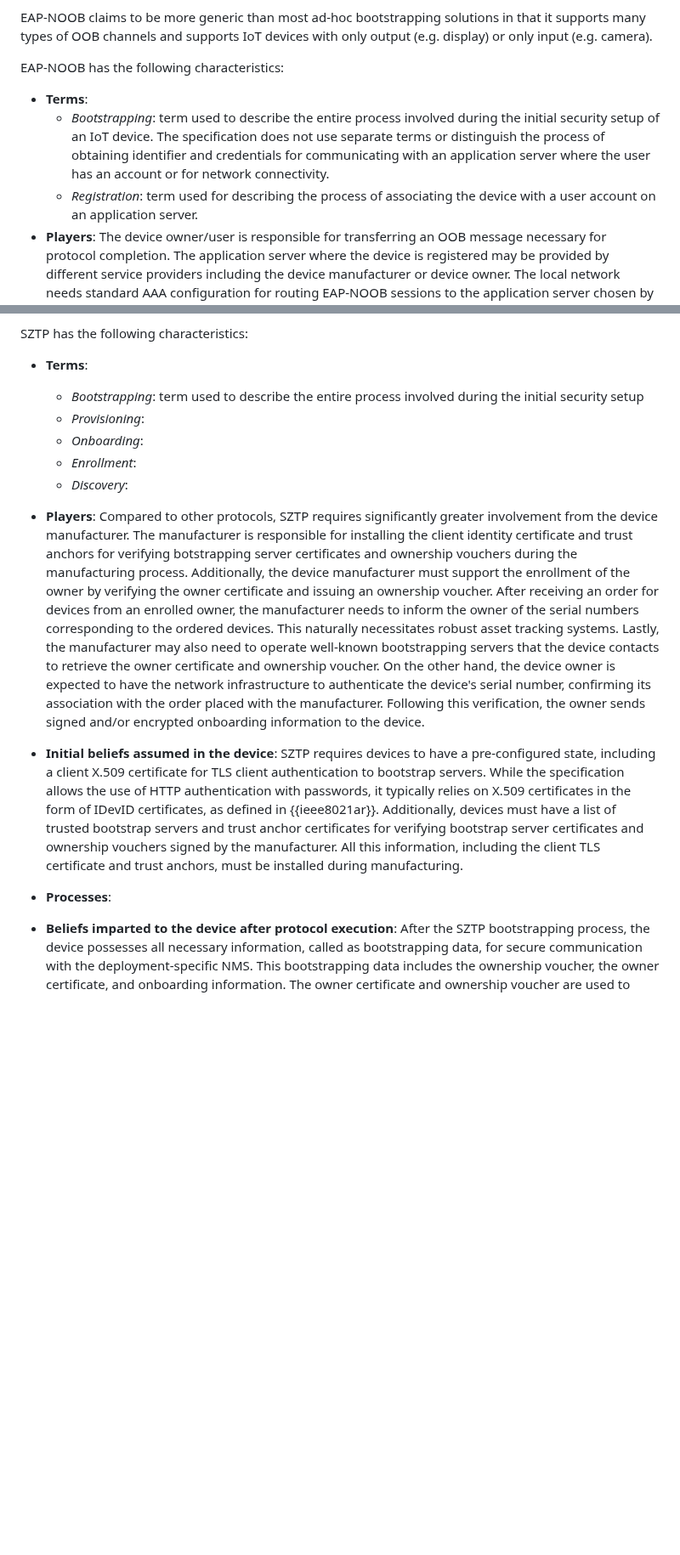
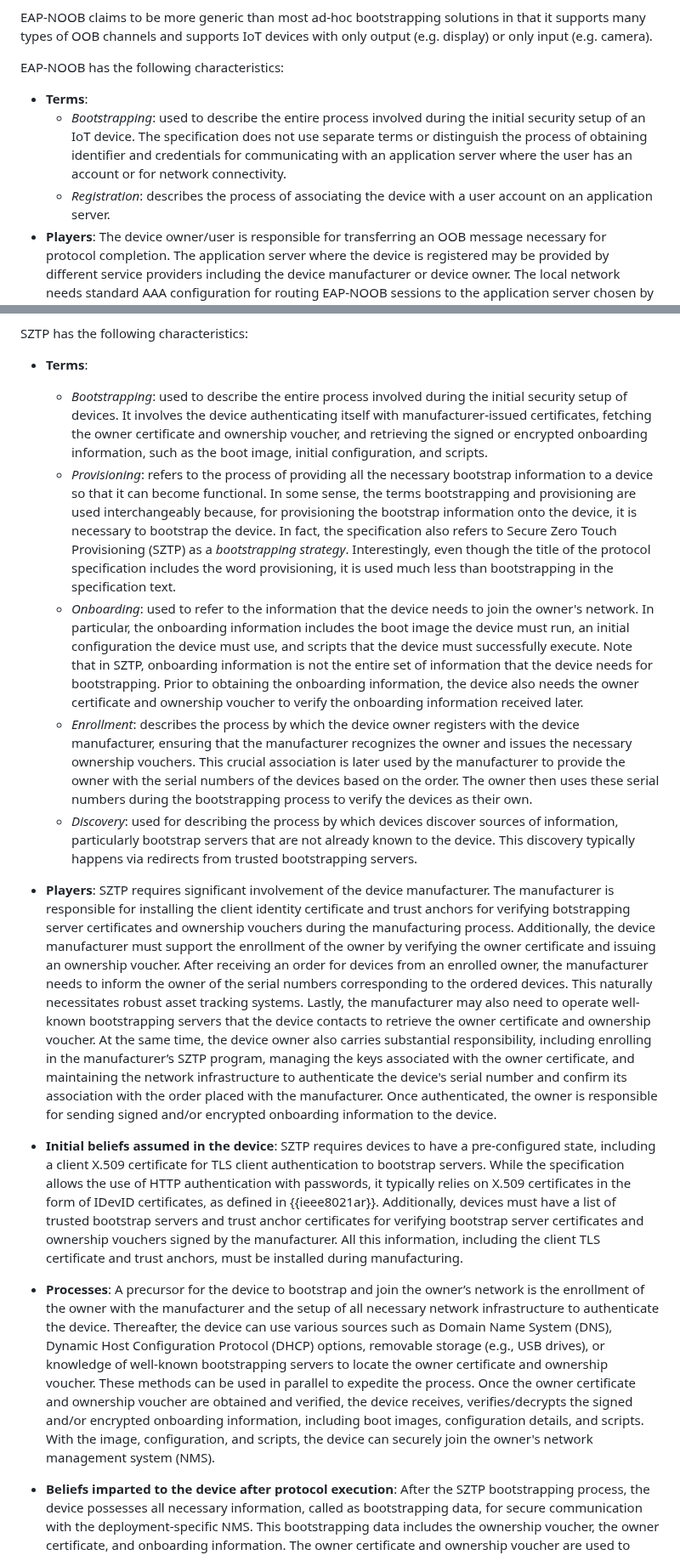
Before and after one commit to t2trg/security-setup-iot-devices, a Markdown page: draft-irtf-t2trg-security-setup-iot-devices.md, 2 parts joined by grey strips. Shown at 85% size. Drawn GitHub-style; blank space fills up the shorter version.

Commit message:
finished updating SZTP section

```diff
--- a/draft-irtf-t2trg-security-setup-iot-devices.md
+++ b/draft-irtf-t2trg-security-setup-iot-devices.md
@@ -314,8 +314,8 @@ EAP-NOOB claims to be more generic than most ad-hoc bootstrapping solutions in t
 EAP-NOOB has the following characteristics:
 
   * **Terms**:
-    * *Bootstrapping*: term used to describe the entire process involved during the initial security setup of an IoT device. The specification does not use separate terms or distinguish the process of obtaining identifier and credentials for communicating with an application server where the user has an account or for network connectivity.
-    * *Registration*: term used for describing the process of associating the device with a user account on an application server.
+    * *Bootstrapping*: used to describe the entire process involved during the initial security setup of an IoT device. The specification does not use separate terms or distinguish the process of obtaining identifier and credentials for communicating with an application server where the user has an account or for network connectivity.
+    * *Registration*: describes the process of associating the device with a user account on an application server.
   * **Players**: The device owner/user is responsible for transferring an OOB message necessary for protocol completion. The application server where the device is registered may be provided by different service providers including the device manufacturer or device owner. The local network needs standard AAA configuration for routing EAP-NOOB sessions to the application server chosen by the device owner/user.
   * **Initial beliefs assumed in the device**: EAP-NOOB does not require devices to have any pre-installed credentials but expects all devices to use a standard identifier (noob@eap-noob.arpa) during initial network discovery.
   * **Processes**: The IoT device performs network discovery and one or more OOB outputs may be generated. The user is expected EAP exchange is encompassed by Initial Exchange, OOB step, Completion Exchange and Waiting Exchange.
@@ -391,15 +391,15 @@ BRSKI has the following characteristics:
 SZTP has the following characteristics:
 
   * **Terms**:
-    * *Bootstrapping*: term used to describe the entire process involved during the initial security setup
-    * *Provisioning*:
-    * *Onboarding*:
-    * *Enrollment*:
-    * *Discovery*:
+    * *Bootstrapping*: used to describe the entire process involved during the initial security setup of devices. It involves the device authenticating itself with manufacturer-issued certificates, fetching the owner certificate and ownership voucher, and retrieving the signed or encrypted onboarding information, such as the boot image, initial configuration, and scripts.
+    * *Provisioning*: refers to the process of providing all the necessary bootstrap information to a device so that it can become functional. In some sense, the terms bootstrapping and provisioning are used interchangeably because, for provisioning the bootstrap information onto the device, it is necessary to bootstrap the device. In fact, the specification also refers to Secure Zero Touch Provisioning (SZTP) as a *bootstrapping strategy*. Interestingly, even though the title of the protocol specification includes the word provisioning, it is used much less than bootstrapping in the specification text.
+    * *Onboarding*: used to refer to the information that the device needs to join the owner's network. In particular, the onboarding information includes the boot image the device must run, an initial configuration the device must use, and scripts that the device must successfully execute. Note that in SZTP, onboarding information is not the entire set of information that the device needs for bootstrapping. Prior to obtaining the onboarding information, the device also needs the owner certificate and ownership voucher to verify the onboarding information received later.
+    * *Enrollment*: describes the process by which the device owner registers with the device manufacturer, ensuring that the manufacturer recognizes the owner and issues the necessary ownership vouchers. This crucial association is later used by the manufacturer to provide the owner with the serial numbers of the devices based on the order. The owner then uses these serial numbers during the bootstrapping process to verify the devices as their own.
+    * *Discovery*: used for describing the process by which devices discover sources of information, particularly bootstrap servers that are not already known to the device. This discovery typically happens via redirects from trusted bootstrapping servers.
 
-  * **Players**: Compared to other protocols, SZTP requires significantly greater involvement from the device manufacturer. The manufacturer is responsible for installing the client identity certificate and trust anchors for verifying botstrapping server certificates and ownership vouchers during the manufacturing process. Additionally, the device manufacturer must support the enrollment of the owner by verifying the owner certificate and issuing an ownership voucher. After receiving an order for devices from an enrolled owner, the manufacturer needs to inform the owner of the serial numbers corresponding to the ordered devices. This naturally necessitates robust asset tracking systems. Lastly, the manufacturer may also need to operate well-known bootstrapping servers that the device contacts to retrieve the owner certificate and ownership voucher. On the other hand, the device owner is expected to have the network infrastructure to authenticate the device's serial number, confirming its association with the order placed with the manufacturer. Following this verification, the owner sends signed and/or encrypted onboarding information to the device.
+  * **Players**: SZTP requires significant involvement of the device manufacturer. The manufacturer is responsible for installing the client identity certificate and trust anchors for verifying botstrapping server certificates and ownership vouchers during the manufacturing process. Additionally, the device manufacturer must support the enrollment of the owner by verifying the owner certificate and issuing an ownership voucher. After receiving an order for devices from an enrolled owner, the manufacturer needs to inform the owner of the serial numbers corresponding to the ordered devices. This naturally necessitates robust asset tracking systems. Lastly, the manufacturer may also need to operate well-known bootstrapping servers that the device contacts to retrieve the owner certificate and ownership voucher. At the same time, the device owner also carries substantial responsibility, including enrolling in the manufacturer’s SZTP program, managing the keys associated with the owner certificate, and maintaining the network infrastructure to authenticate the device's serial number and confirm its association with the order placed with the manufacturer. Once authenticated, the owner is responsible for sending signed and/or encrypted onboarding information to the device.
   * **Initial beliefs assumed in the device**: SZTP requires devices to have a pre-configured state, including a client X.509 certificate for TLS client authentication to bootstrap servers. While the specification allows the use of HTTP authentication with passwords, it typically relies on X.509 certificates in the form of IDevID certificates, as defined in {{ieee8021ar}}. Additionally, devices must have a list of trusted bootstrap servers and trust anchor certificates for verifying bootstrap server certificates and ownership vouchers signed by the manufacturer. All this information, including the client TLS certificate and trust anchors, must be installed during manufacturing.
-  * **Processes**:
+  * **Processes**: A precursor for the device to bootstrap and join the owner’s network is the enrollment of the owner with the manufacturer and the setup of all necessary network infrastructure to authenticate the device. Thereafter, the device can use various sources such as Domain Name System (DNS), Dynamic Host Configuration Protocol (DHCP) options, removable storage (e.g., USB drives), or knowledge of well-known bootstrapping servers to locate the owner certificate and ownership voucher. These methods can be used in parallel to expedite the process. Once the owner certificate and ownership voucher are obtained and verified, the device receives, verifies/decrypts the signed and/or encrypted onboarding information, including boot images, configuration details, and scripts. With the image, configuration, and scripts, the device can securely join the owner's network management system (NMS).
   * **Beliefs imparted to the device after protocol execution**: After the SZTP bootstrapping process, the device possesses all necessary information, called as bootstrapping data, for secure communication with the deployment-specific NMS. This bootstrapping data includes the ownership voucher, the owner certificate, and onboarding information. The owner certificate and ownership voucher are used to verify the onboarding information, which encompasses the boot image and its hash or signature, initial configuration, and pre- and post-configuration scripts to be executed by the device.
 
 ## LPWAN {#lpwan}
```
